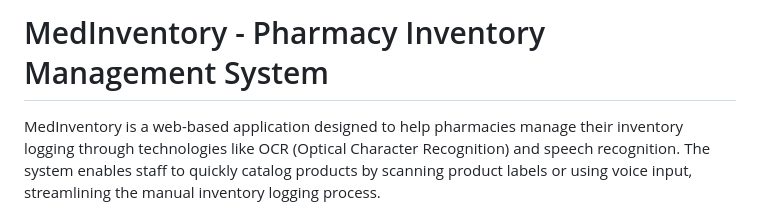
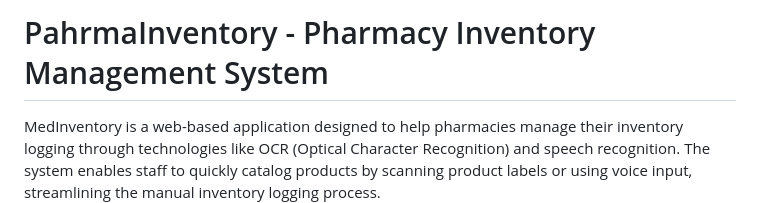
Before and after one commit to ovidiuioanin/Demo_PharmaInventory, a Markdown page: README.md, the part around the change. Drawn GitHub-style.

```diff
--- a/README.md
+++ b/README.md
@@ -1,4 +1,4 @@
-# MedInventory - Pharmacy Inventory Management System
+# PahrmaInventory - Pharmacy Inventory Management System
 
 MedInventory is a web-based application designed to help pharmacies manage their inventory logging through technologies like OCR (Optical Character Recognition) and speech recognition. The system enables staff to quickly catalog products by scanning product labels or using voice input, streamlining the manual inventory logging process.
 
```
